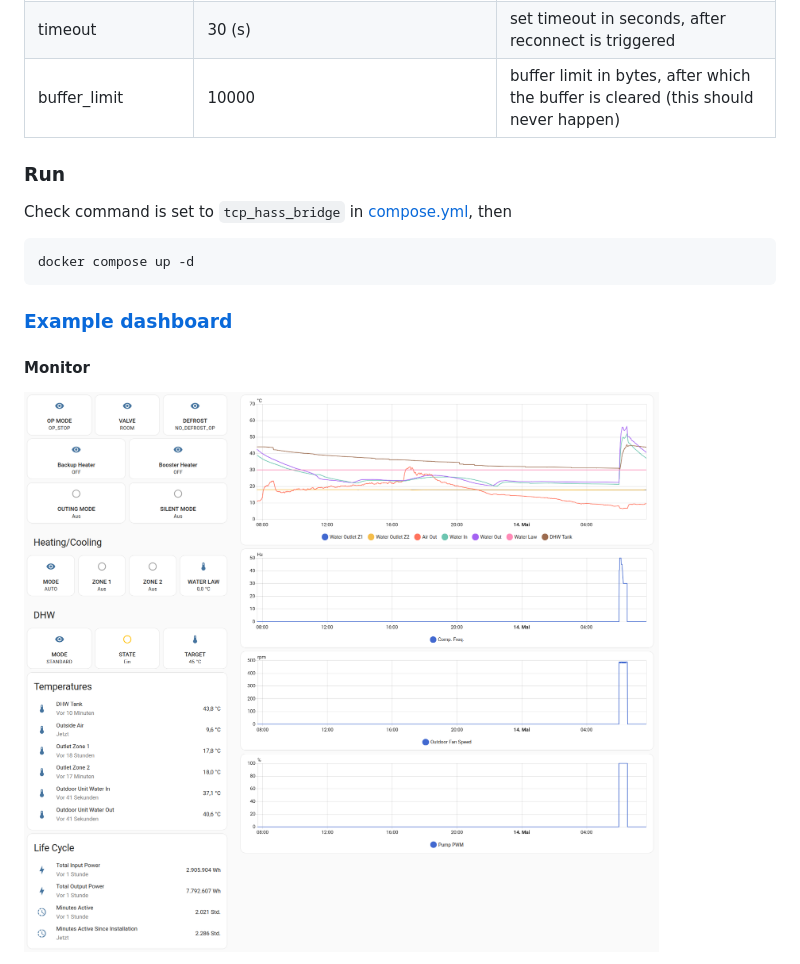
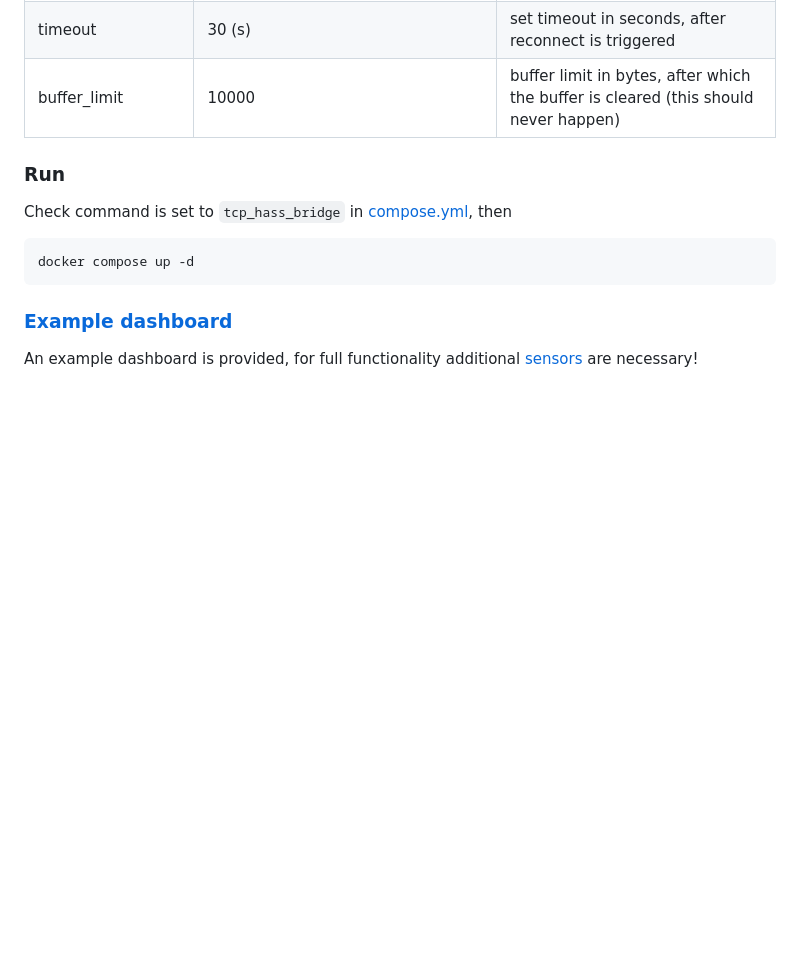
Before and after one commit to SebastianEger/nasa-cpp, a Markdown page: APPS.md, the part around one of its changes. GitHub-like rendering; pictures changed too: imgs/dashboard_monitor.png (deleted); blank space fills up the shorter version.

````diff
--- a/APPS.md
+++ b/APPS.md
@@ -25,7 +25,6 @@
 docker compose up -d
 ```
 
-### [Example dashboard](res/dashboard.yaml)
-#### Monitor
-![Monitor](./imgs/dashboard_monitor.png)
+### [Example dashboard](res/example-dashboard.yaml)
+An example dashboard is provided, for full functionality additional [sensors](res/example-sensors.yaml) are necessary!
 
````
Also changed, not shown: other parts of APPS.md (+1 -5 lines), README.md (+3 -0 lines), imgs/dashboard_fsv.png (deleted), imgs/dashboard_performance.png (deleted), res/example-dashboard.png (added), 3 other files.
